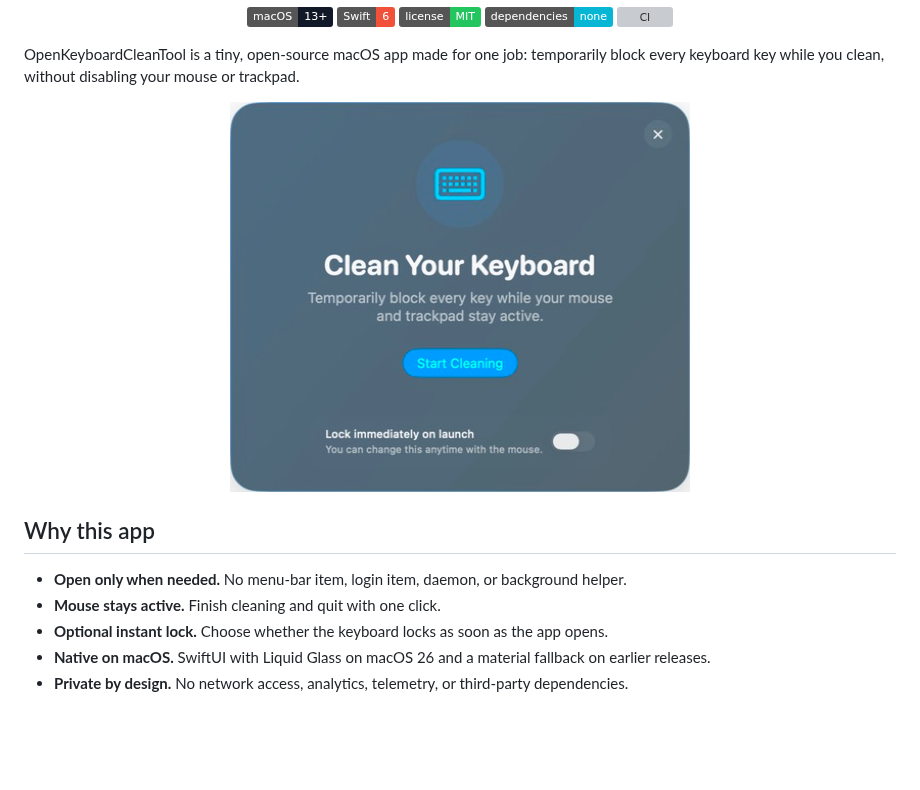
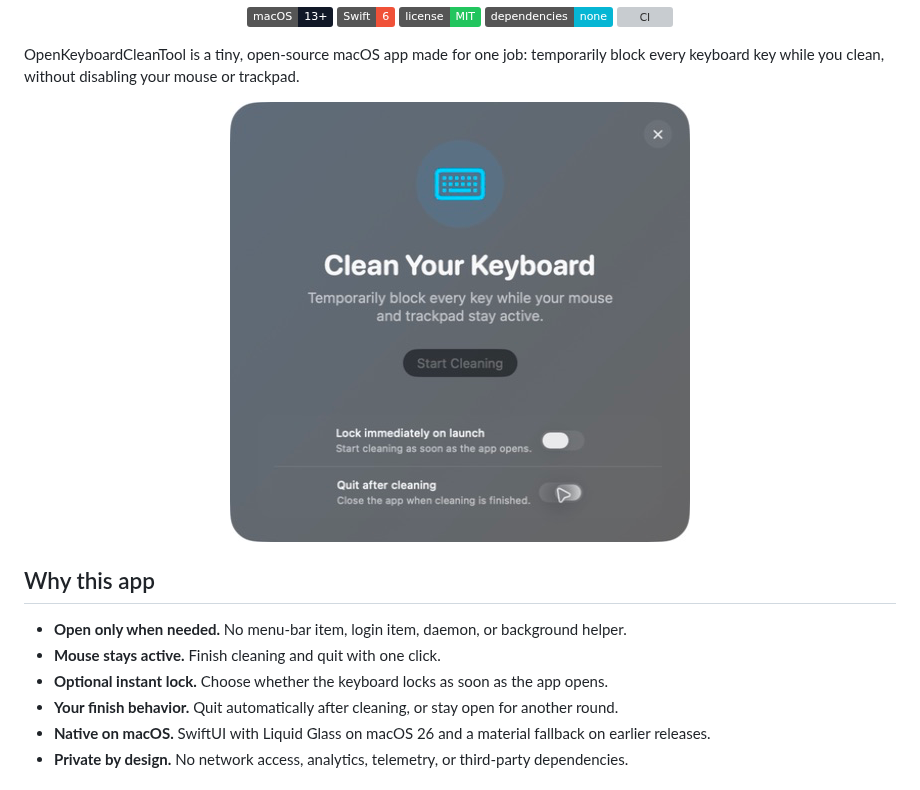
Before and after one commit to max1874/open-keyboard-clean-tool, a Markdown page: README.md, the part around the change. GitHub-like rendering; pictures changed too: docs/app-preview.png; badges without logos; blank space fills up the shorter version; grey boxes are pictures that could not be loaded.

Commit message:
Add configurable finish behavior

```diff
--- a/README.md
+++ b/README.md
@@ -22,6 +22,7 @@ OpenKeyboardCleanTool is a tiny, open-source macOS app made for one job: tempora
 - **Open only when needed.** No menu-bar item, login item, daemon, or background helper.
 - **Mouse stays active.** Finish cleaning and quit with one click.
 - **Optional instant lock.** Choose whether the keyboard locks as soon as the app opens.
+- **Your finish behavior.** Quit automatically after cleaning, or stay open for another round.
 - **Native on macOS.** SwiftUI with Liquid Glass on macOS 26 and a material fallback on earlier releases.
 - **Private by design.** No network access, analytics, telemetry, or third-party dependencies.
 
```
Also changed, not shown: 3 other files.
